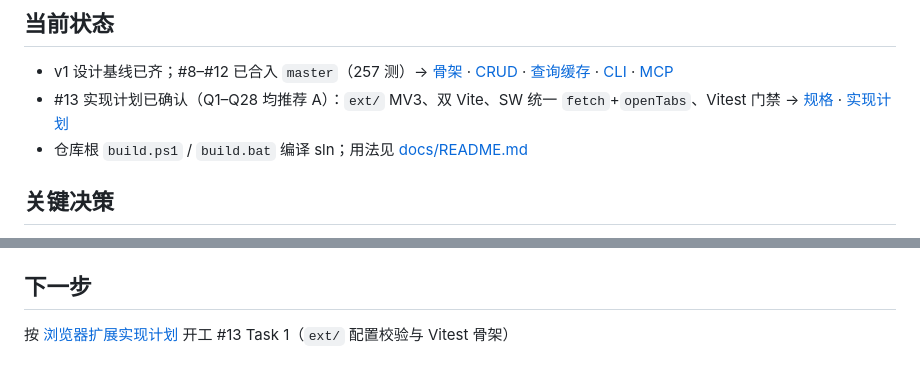
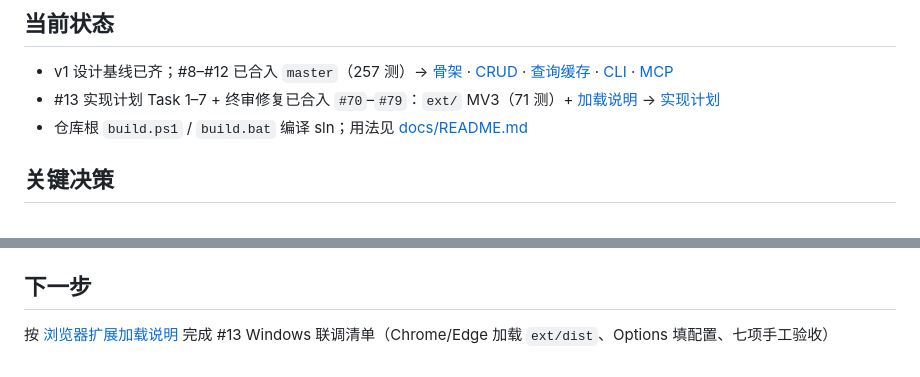
Before and after one commit to lanwah/EverythingLabeled, a Markdown page: project.md, 2 parts joined by grey strips. Rendered like a GitHub page.

Commit message:
#80 回写看板：#13 实现完成待 Windows 联调
Co-authored-by: Cursor <cursoragent@cursor.com>

```diff
--- a/project.md
+++ b/project.md
@@ -5,7 +5,7 @@
 
 ## 当前状态
 - v1 设计基线已齐；#8–#12 已合入 `master`（257 测）→ [骨架](plans/2026-09-27-service-skeleton.md) · [CRUD](plans/2026-09-29-crud-and-query.md) · [查询缓存](plans/2026-10-06-query-cache.md) · [CLI](docs/cli.md) · [MCP](docs/mcp.md)
-- #13 实现计划已确认（Q1–Q28 均推荐 A）：`ext/` MV3、双 Vite、SW 统一 `fetch`+`openTabs`、Vitest 门禁 → [规格](plans/2026-09-27-browser-extension.md) · [实现计划](plans/2026-10-06-browser-extension-impl.md)
+- #13 实现计划 Task 1–7 + 终审修复已合入 `#70`–`#79`：`ext/` MV3（71 测）+ [加载说明](docs/browser-extension.md) → [实现计划](plans/2026-10-06-browser-extension-impl.md)
 - 仓库根 `build.ps1` / `build.bat` 编译 sln；用法见 [docs/README.md](docs/README.md#编译)
 
 ## 关键决策
@@ -33,4 +33,4 @@
 - 别名字符集、简拼、关系 `Seq` 等细则多，实现时易漏边界（以已确认 plans 为准）
 
 ## 下一步
-按 [浏览器扩展实现计划](plans/2026-10-06-browser-extension-impl.md) 开工 #13 Task 1（`ext/` 配置校验与 Vitest 骨架）
+按 [浏览器扩展加载说明](docs/browser-extension.md) 完成 #13 Windows 联调清单（Chrome/Edge 加载 `ext/dist`、Options 填配置、七项手工验收）
```
Also changed, not shown: plans/done.md (+8 -0 lines).
